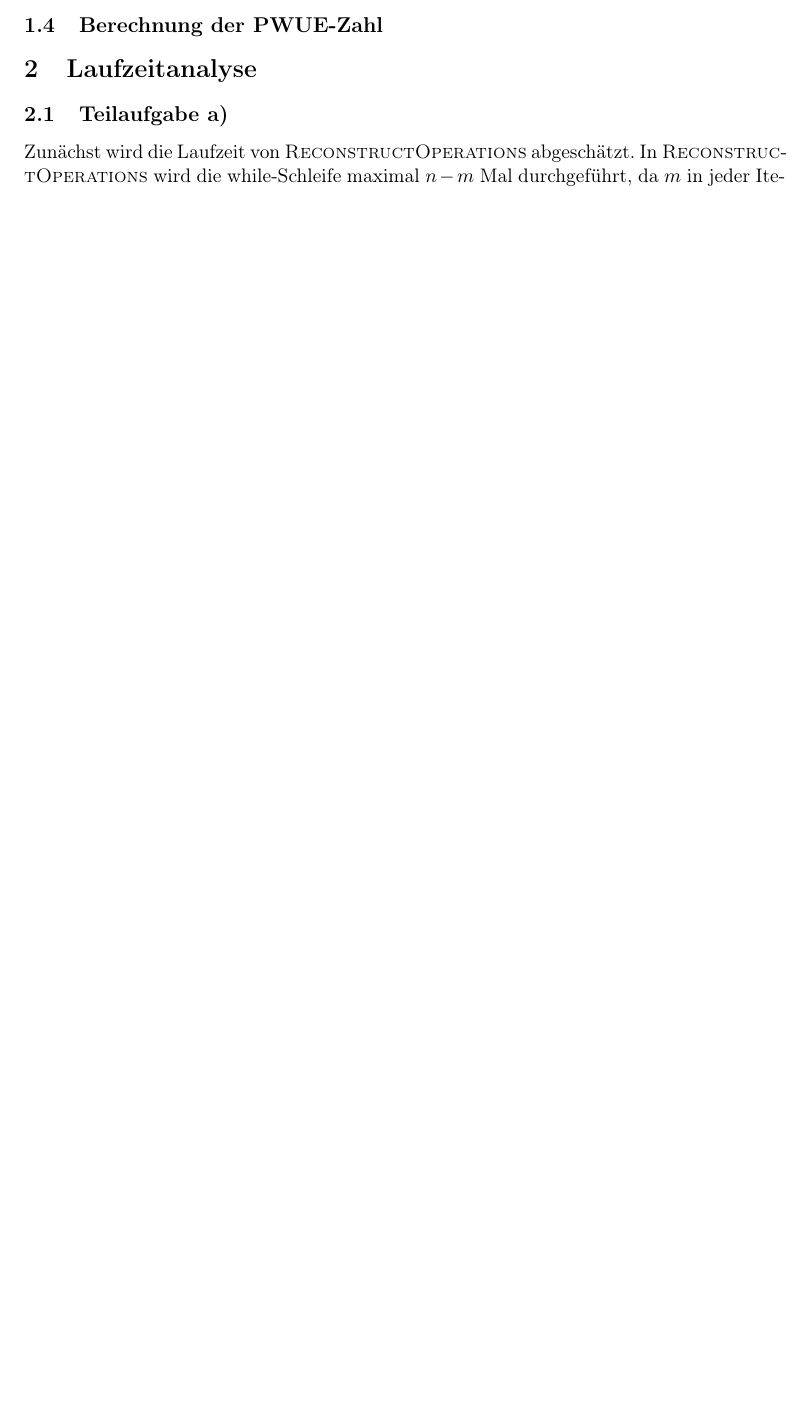
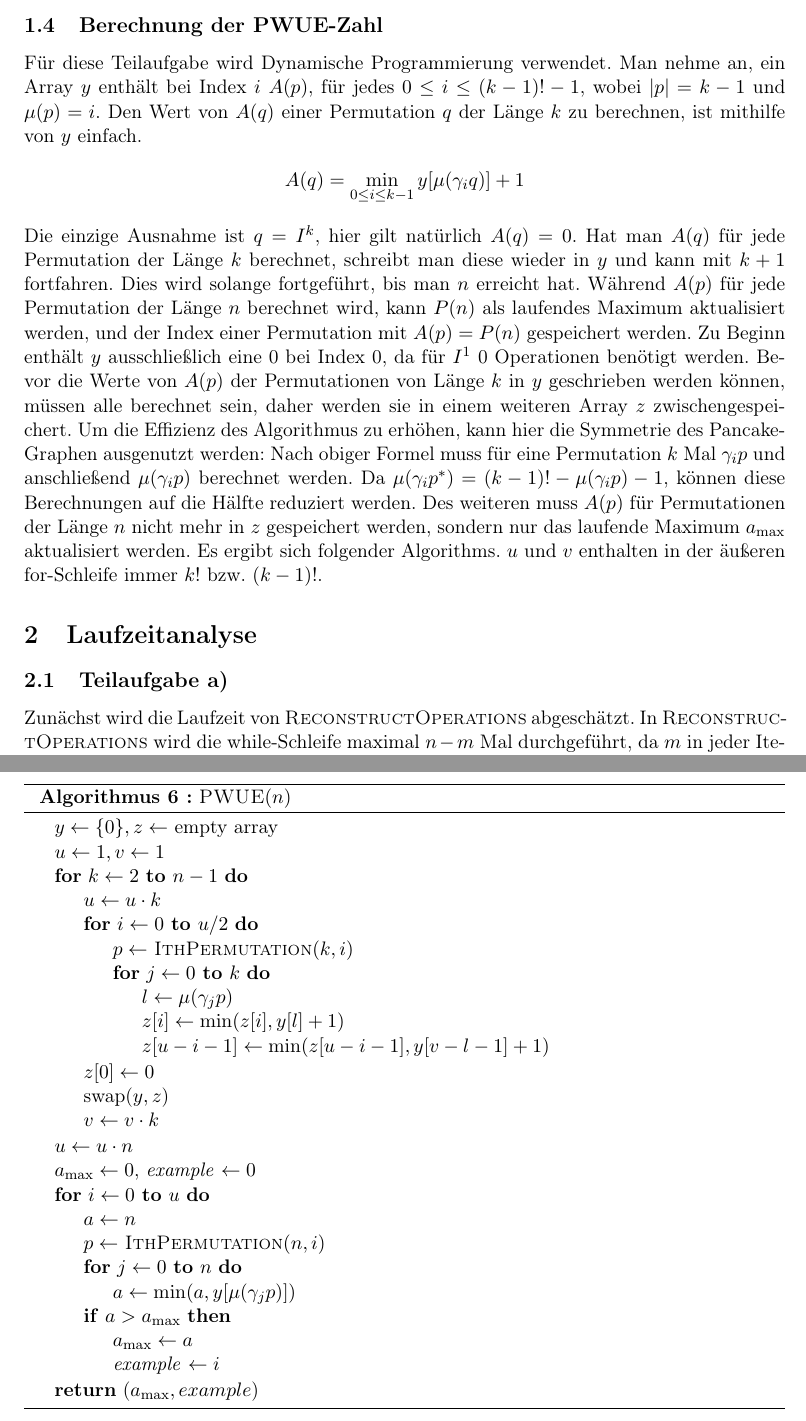
Before and after one commit to finn-rudolph/bwinf2022-2, a LaTeX document (aufgabe3.tex): part of page 18 of 21 before the commit and two parts of pages 18 and 19 of 22 after it, the two joined at a grey line, cut so that both start at the same text, the shorter picture padded with empty space. Compiled offline with pdfLaTeX.

Commit message:
A3: Describe solution for b)

```diff
--- a/aufgabe3.tex
+++ b/aufgabe3.tex
@@ -734,6 +734,57 @@ Die Knoten werden in $Q$ als 3-Tupels mit Index, Länge und unterer Schranke ges
 
 \subsection{Berechnung der PWUE-Zahl}
 
+Für diese Teilaufgabe wird Dynamische Programmierung verwendet. Man nehme an, ein Array $y$ enthält bei Index $i$ $A(p)$, für jedes $0 \le i \le (k - 1)! - 1$, wobei $|p| = k - 1$ und $\mu(p) = i$. Den Wert von $A(q)$ einer Permutation $q$ der Länge $k$ zu berechnen, ist mithilfe von $y$ einfach.
+\begin{align*}
+    A(q) = \min_{0 \le i \le k - 1}  y[\mu(\gamma_i q)] + 1
+\end{align*}
+Die einzige Ausnahme ist $q = I^k$, hier gilt natürlich $A(q) = 0$. Hat man $A(q)$ für jede Permutation der Länge $k$ berechnet, schreibt man diese wieder in $y$ und kann mit $k + 1$ fortfahren. Dies wird solange fortgeführt, bis man $n$ erreicht hat. Während $A(p)$ für jede Permutation der Länge $n$ berechnet wird, kann $P(n)$ als laufendes Maximum aktualisiert werden, und der Index einer Permutation mit $A(p) = P(n)$ gespeichert werden. Zu Beginn enthält $y$ ausschließlich eine 0 bei Index 0, da für $I^1$ 0 Operationen benötigt werden. Bevor die Werte von $A(p)$ der Permutationen von Länge $k$ in $y$ geschrieben werden können, müssen alle berechnet sein, daher werden sie in einem weiteren Array $z$ zwischengespeichert. Um die Effizienz des Algorithmus zu erhöhen, kann hier die Symmetrie des Pancake-Graphen ausgenutzt werden: Nach obiger Formel muss für eine Permutation $k$ Mal $\gamma_i p$ und anschließend $\mu(\gamma_i p)$ berechnet werden. Da $\mu(\gamma_i p^*) = (k - 1)! - \mu(\gamma_i p) - 1$, können diese Berechnungen auf die Hälfte reduziert werden. Des weiteren muss $A(p)$ für Permutationen der Länge $n$ nicht mehr in $z$ gespeichert werden, sondern nur das laufende Maximum $a_{\max}$ aktualisiert werden. Es ergibt sich folgender Algorithms. $u$ und $v$ enthalten in der äußeren for-Schleife immer $k!$ bzw. $(k - 1)!$.
+
+\begin{algorithm}
+    $y \gets \{0\}, z \gets$ empty array \;
+    $u \gets 1, v \gets 1$ \;
+
+    \For{$k \gets 2$ \KwTo $n - 1$}
+    {
+        $u \gets u \cdot k$ \;
+
+        \For{$i \gets 0$ \KwTo $u / 2$}
+        {
+            $p \gets$ \textsc{IthPermutation}$(k, i)$ \;
+
+            \For{$j \gets 0$ \KwTo $k$} {
+                $l \gets \mu(\gamma_j p)$ \;
+                $z[i] \gets \min(z[i], y[l] + 1)$ \;
+                $z[u - i - 1] \gets \min(z[u - i - 1], y[v - l - 1] + 1)$ \;
+            }
+        }
+
+        $z[0] \gets 0$ \;
+        swap($y, z$) \;
+        $v \gets v \cdot k$ \;
+    }
+    $u \gets u \cdot n$ \;
+    $a_{\max} \gets 0$, \emph{example} $\gets 0$ \;
+    \For {$i \gets 0$ \KwTo $u$}
+    {
+        $a \gets n$ \;
+        $p \gets$ \textsc{IthPermutation}$(n, i)$ \;
+        \For{$j \gets 0$ \KwTo $n$}
+        {
+            $a \gets \min(a, y[\mu(\gamma_j p)])$ \;
+        }
+        \If{$a > a_{\max}$}
+        {
+            $a_{\max} \gets a$ \;
+            \emph{example} $\gets i$ \;
+        }
+    }
+
+    \Return{\emph{(}$a_{\max}, example$\emph{)}} \;
+
+    \caption{\textsc{PWUE}$(n)$}
+\end{algorithm}
+
 \section{Laufzeitanalyse}
 
 \subsection{Teilaufgabe a)}
```
